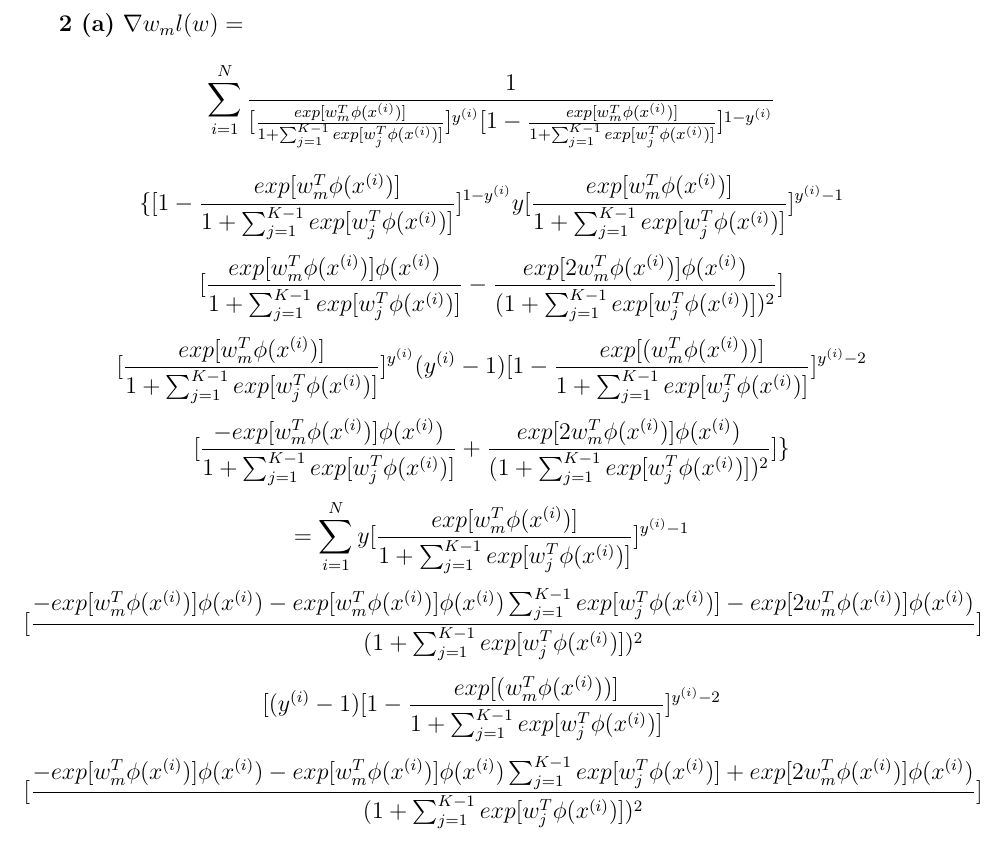
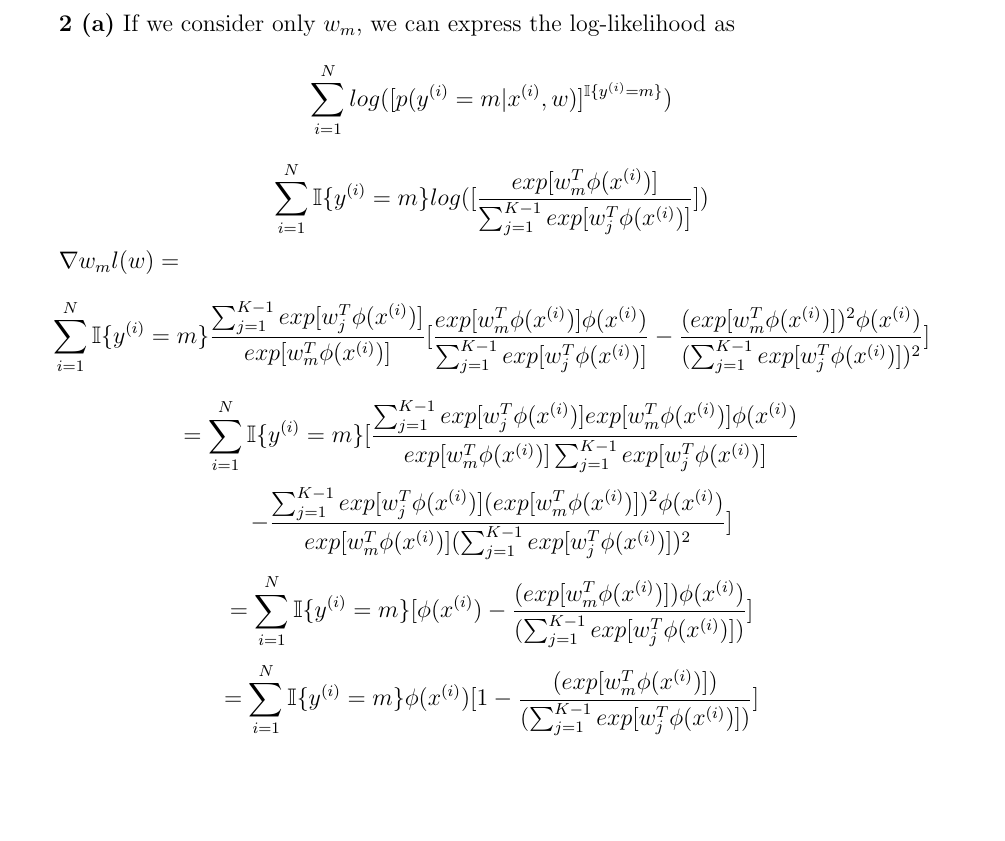
Before and after one commit to andrmayo/eecs545_hw2, a LaTeX problem sheet (hw2_writeup.tex): part of page 4 of 4, cut at the place of the change, the shorter picture padded with empty space. Compiled offline with pdfLaTeX.

Commit message:
Done with 2 (a)

```diff
--- a/hw2_writeup.tex
+++ b/hw2_writeup.tex
@@ -116,101 +116,76 @@ $ w_0 $: -1.84922892 $ w_1 $: -0.62814188 $ w_2 $: 0.85846843
   \includegraphics[width=\linewidth]{logistic_regression.png}
 \end{figure}
 \newpage
-\textbf{2 (a)} $ \nabla w_m l (w) = $
+\textbf{2 (a)} If we consider only $ w_m $, we can express the log-likelihood as
 \[
-  \sum_{i=1}^{N}
-  \frac{1}{
-    [\frac{exp[w_{m}^{T} \phi(x^{(i)})]}{1 + \sum_{j=1}^{K-1} exp[w_{j}^{T} \phi(x^{(i)})]}
-    ]^{y^{(i)}}
-    [1 -
-      \frac{exp[w_{m}^{T} \phi(x^{(i)})]}{1 + \sum_{j=1}^{K-1} exp[w_{j}^{T} \phi(x^{(i)})]}
-    ]^{1 - y^{(i)}}
-  }
+  \sum_{i=1}^{N} log([p(y^{(i)} = m | x^{(i)}, w)]^{\mathbb{I} \{ y^{(i)} = m \}})
 \]
 \[
-  \{
-    [ 1 - \frac{exp[ w_{m}^{T} \phi(x^{(i)}) ]}{ 1 + \sum_{j=1}^{K-1} exp[ w_{j}^{T} \phi(x^{(i)}) ] } ]^{1 - y^{(i)}}
-    y[ \frac{ exp[ w_{m}^{T} \phi(x^{(i)}) ] } { 1 + \sum_{j=1}^{K-1} exp[ w_{j}^{T} \phi(x^{(i)}) ] } ]^{y^{(i)}-1}
+  \sum_{i=1}^{N} \mathbb{I} \{ y^{(i)} = m \} log( [ \frac{
+    exp[ w_{m}^{T} \phi(x^{(i)}) ]
+  }{
+    \sum_{j=1}^{K-1} exp[ w_{j}^{T} \phi(x^{(i)}) ]
+  } ] )
 \]
+
+$ \nabla w_m l (w) = $
 \[
+  \sum_{i=1}^{N} \mathbb{I} \{ y^{(i)} = m \}
+  \frac{ \sum_{j=1}^{K-1} exp[ w_{j}^{T} \phi(x^{(i)}) ] }{ exp[ w_{m}^{T} \phi(x^{(i)}) ] }
   [
     \frac{
       exp[ w_{m}^{T} \phi(x^{(i)}) ] \phi(x^{(i)})
     }{
-        1 + \sum_{j=1}^{K-1} exp[ w_{j}^{T} \phi(x^{(i)}) ]
+      \sum_{j=1}^{K-1} exp[ w_{j}^{T} \phi(x^{(i)}) ]
     }
     - \frac{
-        exp[ 2 w_{m}^{T} \phi(x^{(i)}) ] \phi(x^{(i)})
+      ( exp[ w_{m}^{T} \phi(x^{(i)}) ] )^2 \phi(x^{(i)})
     }{
-        ( 1 + \sum_{j=1}^{K-1} exp[ w_{j}^{T} \phi(x^{(i)}) ] )^2
+      ( \sum_{j=1}^{K-1} exp[ w_{j}^{T} \phi(x^{(i)}) ] )^2
     }
   ]
 \]
 \[
+  = \sum_{i=1}^{N} \mathbb{I} \{ y^{(i)} = m \}
   [
     \frac{
-        exp[ w_{m}^{T} \phi(x^{(i)}) ]
+      \sum_{j=1}^{K-1} exp[ w_{j}^{T} \phi(x^{(i)}) ] exp[ w_{m}^{T} \phi(x^{(i)}) ] \phi(x^{(i)})
     }{
-        1 + \sum_{j=1}^{K-1} exp[ w_{j}^{T} \phi(x^{(i)}) ]
+      exp[ w_{m}^{T} \phi(x^{(i)}) ] \sum_{j=1}^{K-1} exp[ w_{j}^{T} \phi(x^{(i)}) ]
     }
-    ]^{y^{(i)}}
-    (y^{(i)} - 1)
-    [
-      1 - \frac{
-        exp[ (w_{m}^{T} \phi(x^{(i)})) ]
-      }{
-        1 + \sum_{j=1}^{K-1} exp[ w_{j}^{T} \phi(x^{(i)}) ]
-      }
-    ]^{y^{(i)} - 2}
 \]
 \[
-    [
-      \frac{
-        - exp[ w_{m}^{T} \phi(x^{(i)}) ] \phi(x^{(i)})
+    - \frac{
+      \sum_{j=1}^{K-1} exp[ w_{j}^{T} \phi(x^{(i)}) ]
+      ( exp[ w_{m}^{T} \phi(x^{(i)}) ] )^2 \phi(x^{(i)})
     }{
-        1 + \sum_{j=1}^{K-1} exp[ w_{j}^{T} \phi(x^{(i)}) ]
-      }
-      + \frac{
-        exp[ 2 w_{m}^{T} \phi(x^{(i)}) ] \phi(x^{(i)})
-      }{
-        (1 + \sum_{j=1}^{K-1} exp[ w_{j}^{T} \phi(x^{(i)}) ])^2
-      }
-    ]
-  \}
-\]
-\[
-  = \sum_{i=1}^{N}
-    y[ \frac{ exp[ w_{m}^{T} \phi(x^{(i)}) ] } { 1 + \sum_{j=1}^{K-1} exp[ w_{j}^{T} \phi(x^{(i)}) ] } ]^{y^{(i)}-1}
-\]
-\[
-    [
-      \frac{
-        - exp[ w_{m}^{T} \phi(x^{(i)}) ] \phi(x^{(i)}) - exp[ w_{m}^{T} \phi(x^{(i)}) ] \phi(x^{(i)}) \sum_{j=1}^{K-1} exp[ w_{j}^{T} \phi(x^{(i)}) ]
-      - exp[ 2 w_{m}^{T} \phi(x^{(i)}) ] \phi(x^{(i)})
-    }{
-       ( 1 + \sum_{j=1}^{K-1} exp[ w_{j}^{T} \phi(x^{(i)}) ] )^2
+      exp[ w_{m}^{T} \phi(x^{(i)}) ]
+      ( \sum_{j=1}^{K-1} exp[ w_{j}^{T} \phi(x^{(i)}) ] )^2
     }
   ]
 \]
 \[
+= \sum_{i=1}^{N} \mathbb{I} \{ y^{(i)} = m \}
 [
-    (y^{(i)} - 1)
-    [
-      1 - \frac{
-        exp[ (w_{m}^{T} \phi(x^{(i)})) ]
+  \phi(x^{(i)})
+    - \frac{
+      ( exp[ w_{m}^{T} \phi(x^{(i)}) ] ) \phi(x^{(i)})
     }{
-        1 + \sum_{j=1}^{K-1} exp[ w_{j}^{T} \phi(x^{(i)}) ]
-      }
-    ]^{y^{(i)} - 2}
-\]
-\[
-    [
-      \frac{
-        - exp[ w_{m}^{T} \phi(x^{(i)}) ] \phi(x^{(i)}) - exp[ w_{m}^{T} \phi(x^{(i)}) ] \phi(x^{(i)}) \sum_{j=1}^{K-1} exp[ w_{j}^{T} \phi(x^{(i)}) ]
-        + exp[ 2 w_{m}^{T} \phi(x^{(i)}) ] \phi(x^{(i)})
-      }{
-        (1 + \sum_{j=1}^{K-1} exp[ w_{j}^{T} \phi(x^{(i)}) ])^2
+      ( \sum_{j=1}^{K-1} exp[ w_{j}^{T} \phi(x^{(i)}) ] )
     }
 ]
 \]
+\[
+= \sum_{i=1}^{N} \mathbb{I} \{ y^{(i)} = m \} \phi(x^{(i)})
+[
+  1
+  - \frac{
+      ( exp[ w_{m}^{T} \phi(x^{(i)}) ] )
+    }{
+      ( \sum_{j=1}^{K-1} exp[ w_{j}^{T} \phi(x^{(i)}) ] )
+    }
+]
+\]
+\newpage
+
 \end{document}
```
Also changed, not shown: hw2_writeup.pdf, 1 other file. Lines whose indentation alone changed are shown as unchanged.
